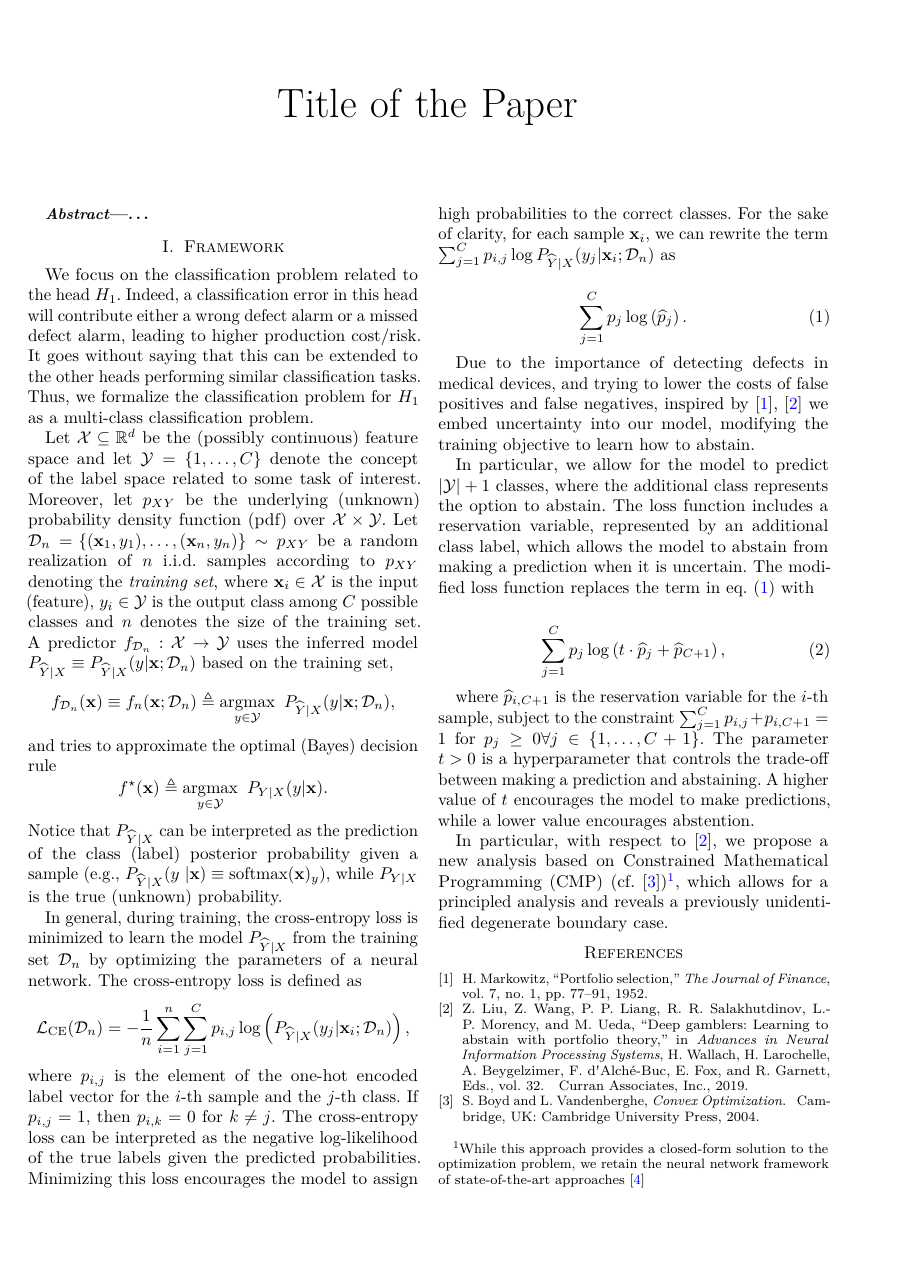
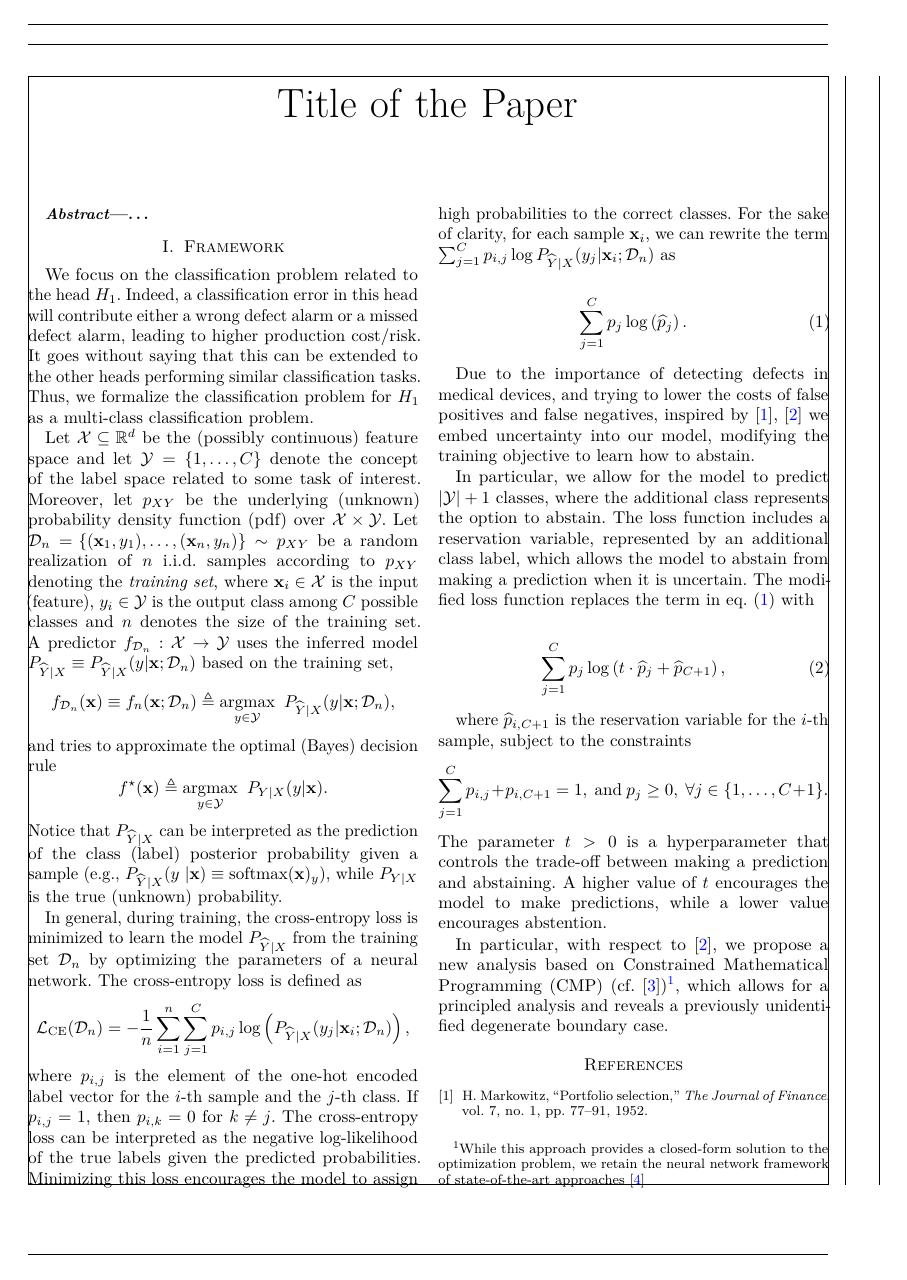
Before and after one commit to raham24/Epistemic-Uncertainty-Aware-Defect-Detection-for-Quality-Control-in-Medical-Device-Manufacturing, a LaTeX paper (tex/main.tex, which reads tex/tex_files/packages.tex, tex/tex_files/sections/framework.tex): page 1 of 3. Compiled offline with pdfLaTeX.

Commit message:
cleaned up

```diff
--- a/tex/tex_files/packages.tex
+++ b/tex/tex_files/packages.tex
@@ -6,7 +6,7 @@
 \usepackage{amsmath,amssymb,amsthm,amsfonts}
 \usepackage{mathtools}
 \usepackage{bm}
-\usepackage{geometry}
+\usepackage[showframe]{geometry}
 \usepackage{hyperref}
 \usepackage{enumitem}
 \usepackage{microtype}
--- a/tex/tex_files/sections/framework.tex
+++ b/tex/tex_files/sections/framework.tex
@@ -33,7 +33,12 @@ In particular, we allow for the model to predict \(\card{\calY} + 1\) classes, w
     \sum_{j=1}^{C} p_{j}\log\left(t\cdot\phat_{j}+\phat_{C+1}\right),
 \end{align}
 
-where \(\phat_{i,C+1}\) is the reservation variable for the \(i\)-th sample, subject to the constraint \(\sum_{j=1}^{C} p_{i,j}+p_{i,C+1}=1\) for \(p_j\ge 0 \forall j\in\{1,\ldots,C+1\}\). The parameter \(t>0\) is a hyperparameter that controls the trade-off between making a prediction and abstaining. A higher value of \(t\) encourages the model to make predictions, while a lower value encourages abstention.
+where \(\phat_{i,C+1}\) is the reservation variable for the \(i\)-th sample, subject to the constraints
+\[
+    \sum_{j=1}^{C} p_{i,j}+p_{i,C+1}=1,\ \text{and}\
+    p_j\ge 0,\ \forall j\in\{1,\ldots,C+1\}.
+\]
+The parameter \(t>0\) is a hyperparameter that controls the trade-off between making a prediction and abstaining. A higher value of \(t\) encourages the model to make predictions, while a lower value encourages abstention.
 
 In particular, with respect to \cite{liu2019deep}, we propose a new analysis based on \gls*{cmp} (cf. \cite{boyd2004convex})\footnote{While this approach provides a closed-form solution to the optimization problem, we retain the neural network framework of state-of-the-art approaches \cite{shenoy2026uncertainty}}, which allows for a principled analysis and reveals a previously unidentified degenerate boundary case.
 
```
